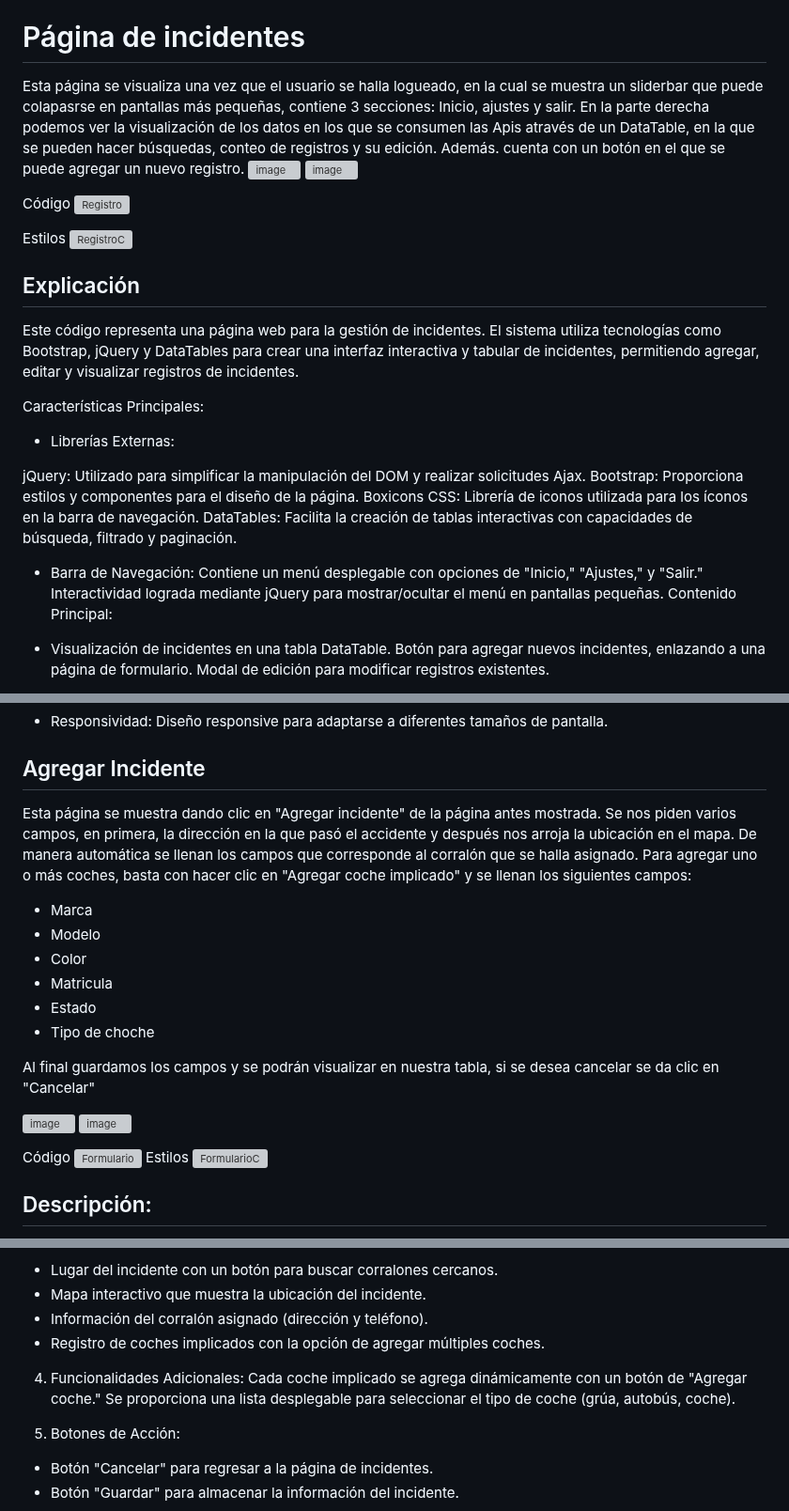
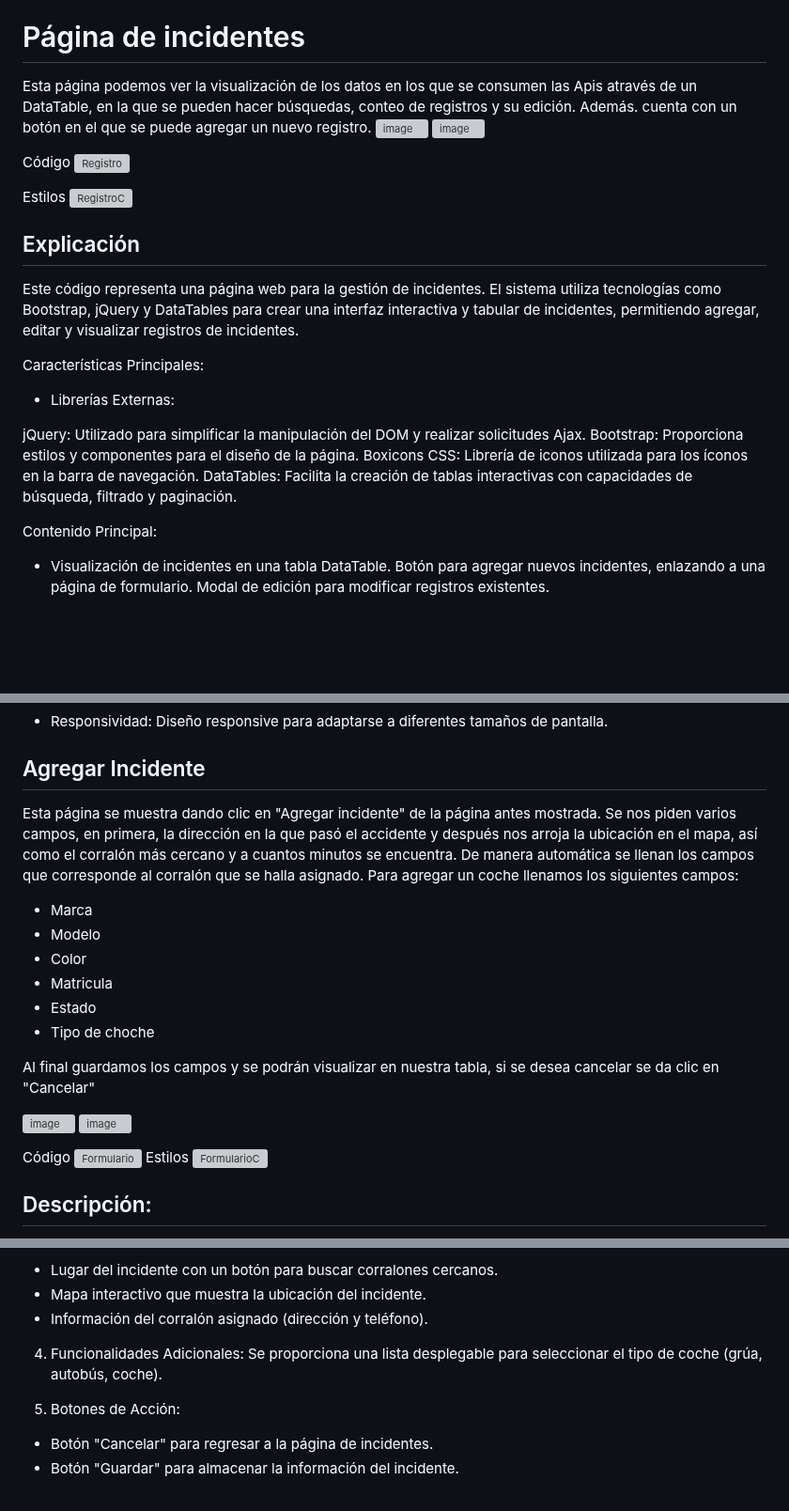
Before and after one commit to Perla1802/GruassPueblaF, a Markdown page: README.md, 3 parts joined by grey strips. Shown at 94% size. Rendered like a GitHub page; blank space fills up the shorter version; grey boxes are pictures that could not be loaded.

```diff
--- a/README.md
+++ b/README.md
@@ -48,6 +48,5 @@ La función handleLogin() realiza una solicitud al servidor para autenticar al u
 Maneja diferentes respuestas del servidor, mostrando mensajes de error o redirigiendo al usuario.
 
 # Página de incidentes
-Esta página se visualiza una vez que el usuario se halla logueado, en la cual se muestra un sliderbar que puede colapasrse en pantallas más pequeñas, contiene 3 secciones: Inicio, ajustes y salir.
-En la parte derecha podemos ver la visualización de los datos en los que se consumen las Apis através de un DataTable, en la que se pueden hacer búsquedas, conteo de registros y su edición.
+Esta página podemos ver la visualización de los datos en los que se consumen las Apis através de un DataTable, en la que se pueden hacer búsquedas, conteo de registros y su edición.
 Además. cuenta con un botón en el que se puede agregar un nuevo registro.
@@ -72,9 +74,8 @@ Bootstrap: Proporciona estilos y componentes para el diseño de la página.
 Boxicons CSS: Librería de iconos utilizada para los íconos en la barra de navegación.
 DataTables: Facilita la creación de tablas interactivas con capacidades de búsqueda, filtrado y paginación.
 
-- Barra de Navegación:
-Contiene un menú desplegable con opciones de "Inicio," "Ajustes," y "Salir."
-Interactividad lograda mediante jQuery para mostrar/ocultar el menú en pantallas pequeñas.
+
+
 Contenido Principal:
 
 - Visualización de incidentes en una tabla DataTable.
@@ -98,9 +99,9 @@ Diseño responsive para adaptarse a diferentes tamaños de pantalla.
 
 ## Agregar Incidente
 Esta página se muestra dando clic en "Agregar incidente" de la página antes mostrada.
-Se nos piden varios campos, en primera, la dirección en la que pasó el accidente y después nos arroja la ubicación en el mapa.
+Se nos piden varios campos, en primera, la dirección en la que pasó el accidente y después nos arroja la ubicación en el mapa, así como el corralón más cercano y a cuantos minutos se encuentra.
 De manera automática se llenan los campos que corresponde al corralón que se halla asignado.
-Para agregar uno o más coches, basta con hacer clic en "Agregar coche implicado" y se llenan los siguientes campos:
+Para agregar un coche llenamos los siguientes campos:
 - Marca
 - Modelo
 - Color
@@ -137,10 +140,9 @@ Se utiliza un archivo de estilos personalizado (styleFormulario.css) para ajusta
 - Lugar del incidente con un botón para buscar corralones cercanos.
 - Mapa interactivo que muestra la ubicación del incidente.
 - Información del corralón asignado (dirección y teléfono).
-- Registro de coches implicados con la opción de agregar múltiples coches.
+
 
 4. Funcionalidades Adicionales:
-Cada coche implicado se agrega dinámicamente con un botón de "Agregar coche."
 Se proporciona una lista desplegable para seleccionar el tipo de coche (grúa, autobús, coche).
 
 5. Botones de Acción:
```
Also changed, not shown: other parts of README.md (+13 -8 lines).
